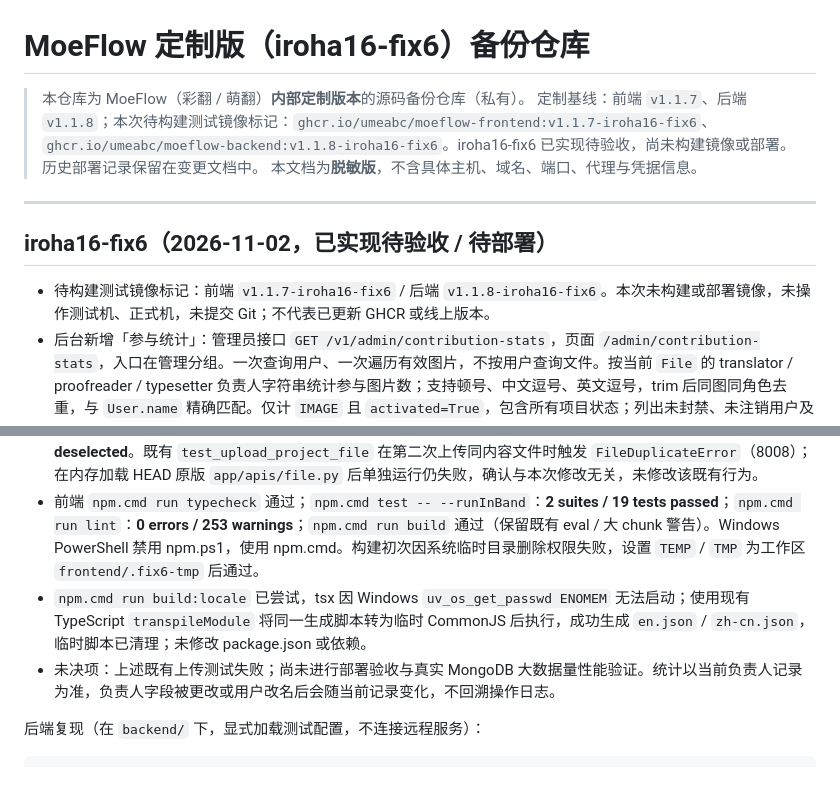
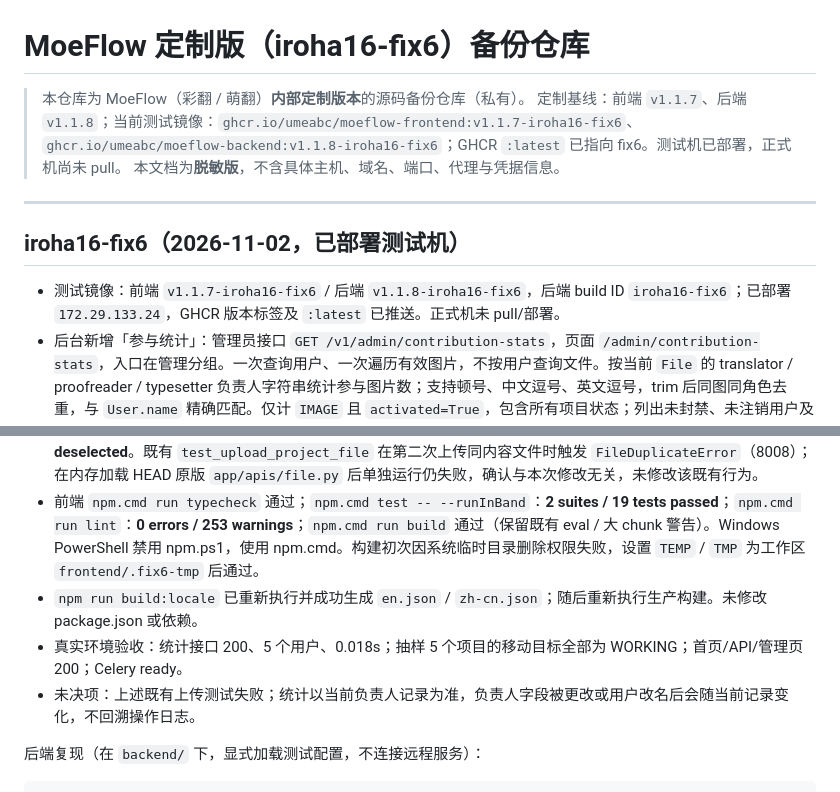
Before and after one commit to umeabc/moeflow-irohamod, a Markdown page: README.md, 2 parts joined by grey strips. Rendered like a GitHub page.

Commit message:
docs: 记录 fix6 测试机部署与 GHCR 发布

```diff
--- a/README.md
+++ b/README.md
@@ -1,21 +1,22 @@
 # MoeFlow 定制版（iroha16-fix6）备份仓库
 
 > 本仓库为 MoeFlow（彩翻 / 萌翻）**内部定制版本**的源码备份仓库（私有）。
-> 定制基线：前端 `v1.1.7`、后端 `v1.1.8`；本次待构建测试镜像标记：`ghcr.io/umeabc/moeflow-frontend:v1.1.7-iroha16-fix6`、`ghcr.io/umeabc/moeflow-backend:v1.1.8-iroha16-fix6`。iroha16-fix6 已实现待验收，尚未构建镜像或部署。历史部署记录保留在变更文档中。
+> 定制基线：前端 `v1.1.7`、后端 `v1.1.8`；当前测试镜像：`ghcr.io/umeabc/moeflow-frontend:v1.1.7-iroha16-fix6`、`ghcr.io/umeabc/moeflow-backend:v1.1.8-iroha16-fix6`；GHCR `:latest` 已指向 fix6。测试机已部署，正式机尚未 pull。
 > 本文档为**脱敏版**，不含具体主机、域名、端口、代理与凭据信息。
 
 ---
 
-## iroha16-fix6（2026-11-02，已实现待验收 / 待部署）
+## iroha16-fix6（2026-11-02，已部署测试机）
 
-- 待构建测试镜像标记：前端 `v1.1.7-iroha16-fix6` / 后端 `v1.1.8-iroha16-fix6`。本次未构建或部署镜像，未操作测试机、正式机，未提交 Git；不代表已更新 GHCR 或线上版本。
+- 测试镜像：前端 `v1.1.7-iroha16-fix6` / 后端 `v1.1.8-iroha16-fix6`，后端 build ID `iroha16-fix6`；已部署 `172.29.133.24`，GHCR 版本标签及 `:latest` 已推送。正式机未 pull/部署。
 - 后台新增「参与统计」：管理员接口 `GET /v1/admin/contribution-stats`，页面 `/admin/contribution-stats`，入口在管理分组。一次查询用户、一次遍历有效图片，不按用户查询文件。按当前 `File` 的 translator / proofreader / typesetter 负责人字符串统计参与图片数；支持顿号、中文逗号、英文逗号，trim 后同图同角色去重，与 `User.name` 精确匹配。仅计 `IMAGE` 且 `activated=True`，包含所有项目状态；列出未封禁、未注销用户及零计数用户，排除 `[Redacted]`，按合计降序、姓名升序。表格包含用户、邮箱、翻译、校对、嵌字、合计，支持分页、空态、加载态；中英文翻译及 locale JSON 已更新。
 - 图片移动目标接口 `GET /v1/projects/<project_id>/move-target-projects` 增加 `status=ProjectStatus.WORKING`，排除完结、归档、计划完结、计划删除、已删除项目；保持项目集、类型 / 作者模式隔离与原权限。已检查 `FileMoveModal.tsx` 直接使用接口列表，无需前端过滤。
 - 新增后端测试 `tests/api/test_admin_stats_api.py`：覆盖统计多角色 / 多人 / 三种分隔符 / 去重 / 精确匹配 / 零计数 / banned 与脱敏用户排除 / 图片与激活条件 / 历史状态，以及移动目标六种状态、四种类型组合与权限。
 - 后端使用现有 `.review-minimal`、`.review-deps` 依赖与 `.env.test.sample` 的本地 mongomock（`moeflow_test`），命令见下方。完整相关测试结果为 **16 passed, 1 failed**；排除既有上传失败时 **16 passed, 1 deselected**。既有 `test_upload_project_file` 在第二次上传同内容文件时触发 `FileDuplicateError`（8008）；在内存加载 HEAD 原版 `app/apis/file.py` 后单独运行仍失败，确认与本次修改无关，未修改该既有行为。
 - 前端 `npm.cmd run typecheck` 通过；`npm.cmd test -- --runInBand`：**2 suites / 19 tests passed**；`npm.cmd run lint`：**0 errors / 253 warnings**；`npm.cmd run build` 通过（保留既有 eval / 大 chunk 警告）。Windows PowerShell 禁用 npm.ps1，使用 npm.cmd。构建初次因系统临时目录删除权限失败，设置 `TEMP` / `TMP` 为工作区 `frontend/.fix6-tmp` 后通过。
-- `npm.cmd run build:locale` 已尝试，tsx 因 Windows `uv_os_get_passwd ENOMEM` 无法启动；使用现有 TypeScript `transpileModule` 将同一生成脚本转为临时 CommonJS 后执行，成功生成 `en.json` / `zh-cn.json`，临时脚本已清理；未修改 package.json 或依赖。
-- 未决项：上述既有上传测试失败；尚未进行部署验收与真实 MongoDB 大数据量性能验证。统计以当前负责人记录为准，负责人字段被更改或用户改名后会随当前记录变化，不回溯操作日志。
+- `npm run build:locale` 已重新执行并成功生成 `en.json` / `zh-cn.json`；随后重新执行生产构建。未修改 package.json 或依赖。
+- 真实环境验收：统计接口 200、5 个用户、0.018s；抽样 5 个项目的移动目标全部为 WORKING；首页/API/管理页 200；Celery ready。
+- 未决项：上述既有上传测试失败；统计以当前负责人记录为准，负责人字段被更改或用户改名后会随当前记录变化，不回溯操作日志。
 
 后端复现（在 `backend/` 下，显式加载测试配置，不连接远程服务）：
 
```
Also changed, not shown: CHANGELOG-iroha4.md (+10 -5 lines), MOEFLOW-PROJECT.md (+8 -6 lines).
